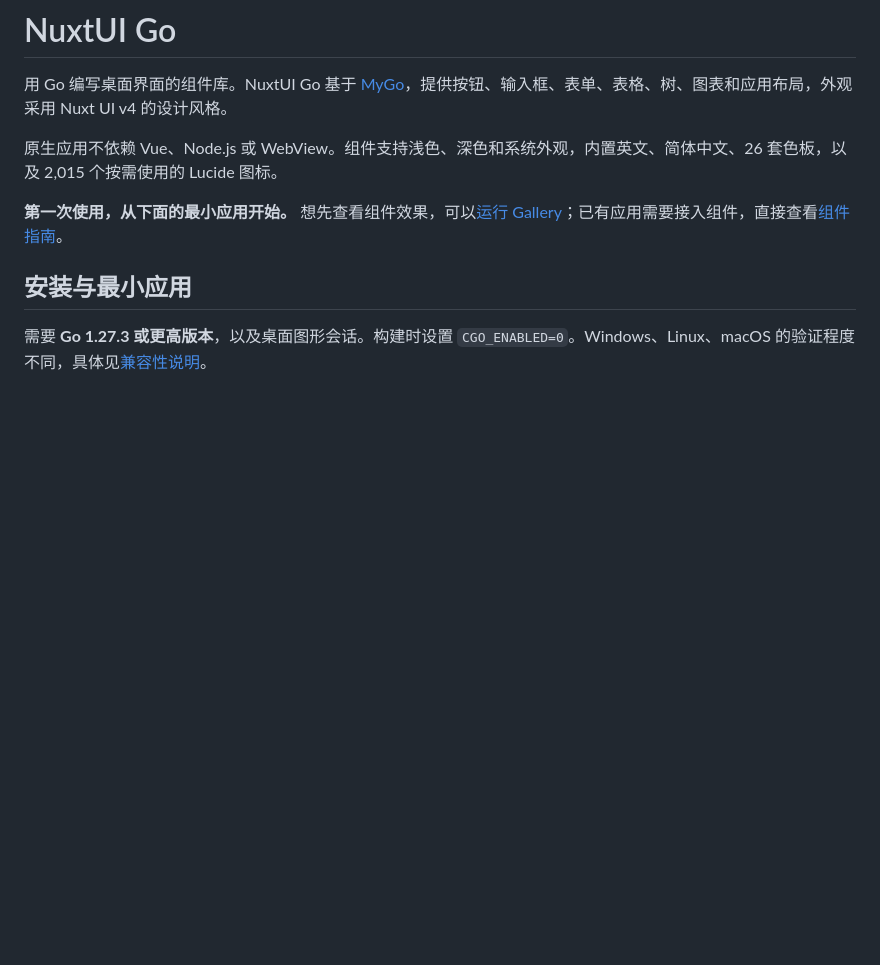
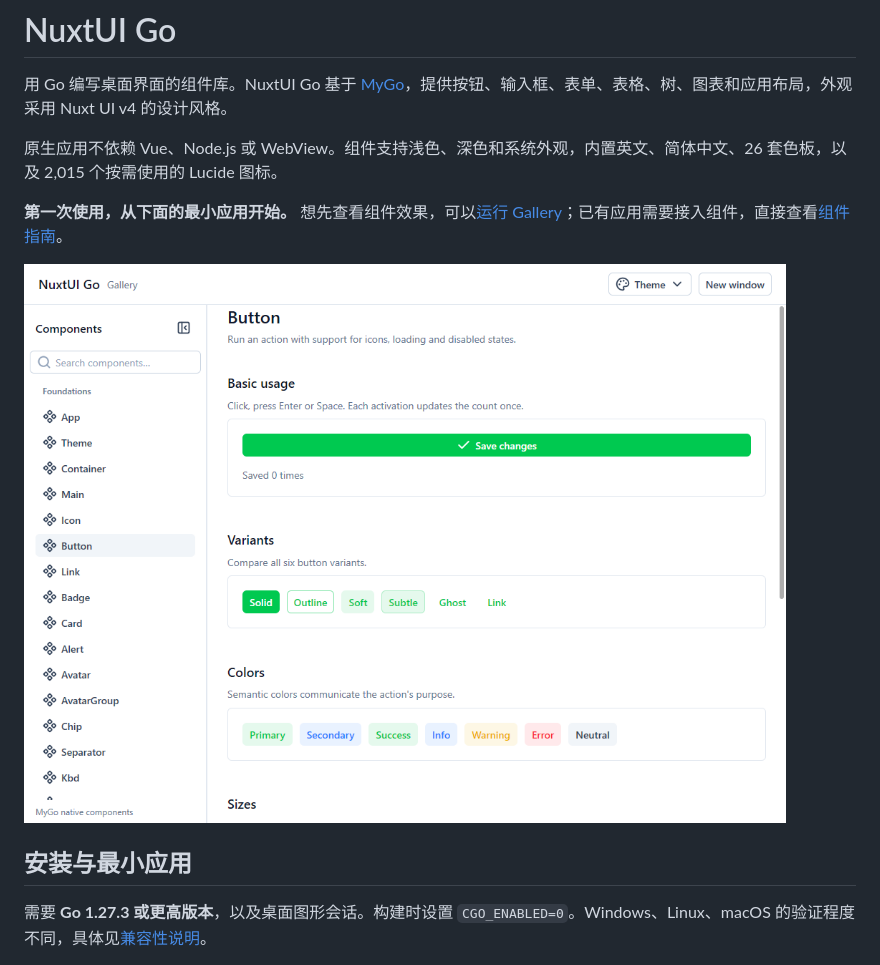
Before and after one commit to josexy/nuxt-ui-go, a Markdown page: README.md, the part around the change. GitHub-like rendering; pictures changed too: docs/images/gallery.png (added); blank space fills up the shorter version.

Commit message:
docs: showcase gallery in README

```diff
--- a/README.md
+++ b/README.md
@@ -5,6 +5,8 @@
 原生应用不依赖 Vue、Node.js 或 WebView。组件支持浅色、深色和系统外观，内置英文、简体中文、26 套色板，以及 2,015 个按需使用的 Lucide 图标。
 
 **第一次使用，从下面的最小应用开始。** 想先查看组件效果，可以[运行 Gallery](#运行示例)；已有应用需要接入组件，直接查看[组件指南](docs/README.md)。
+
+![Gallery 组件展示：组件目录与按钮示例](docs/images/gallery.png)
 
 ## 安装与最小应用
 
```
